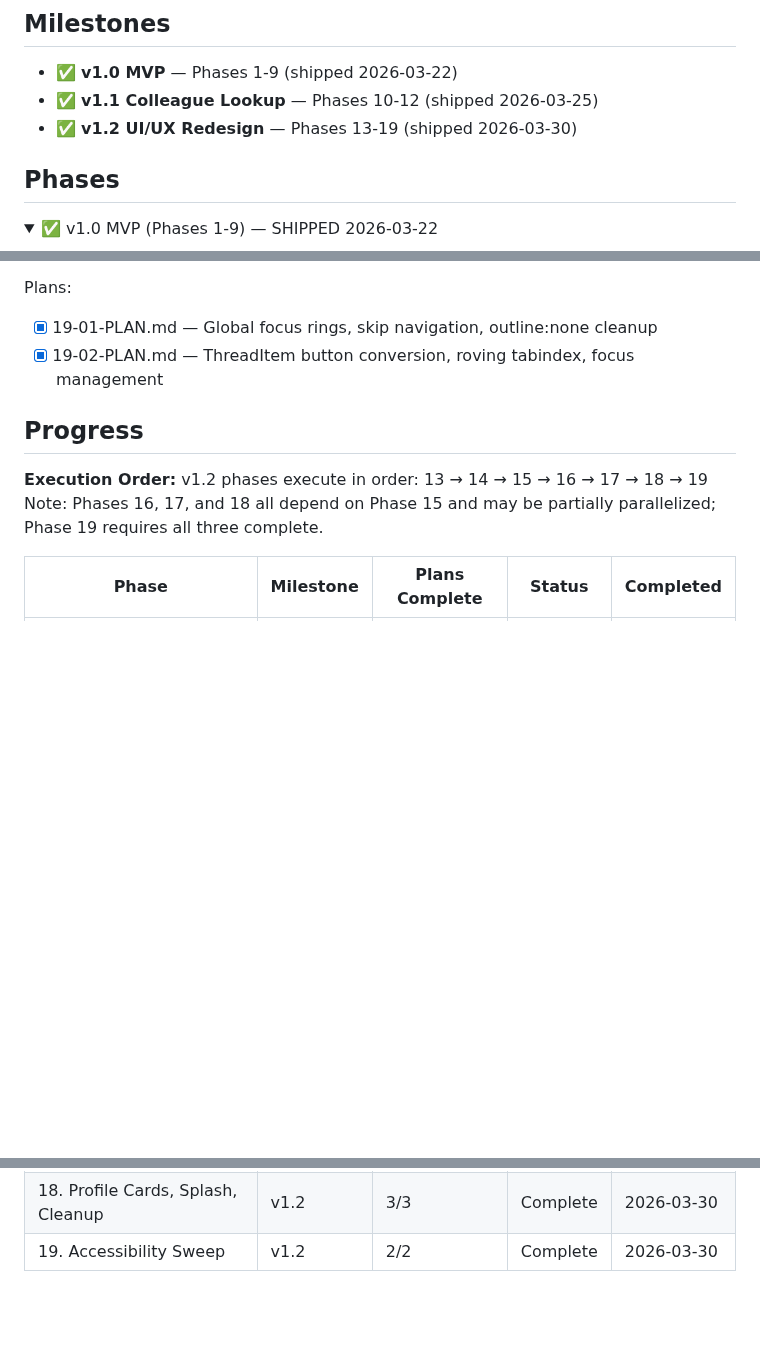
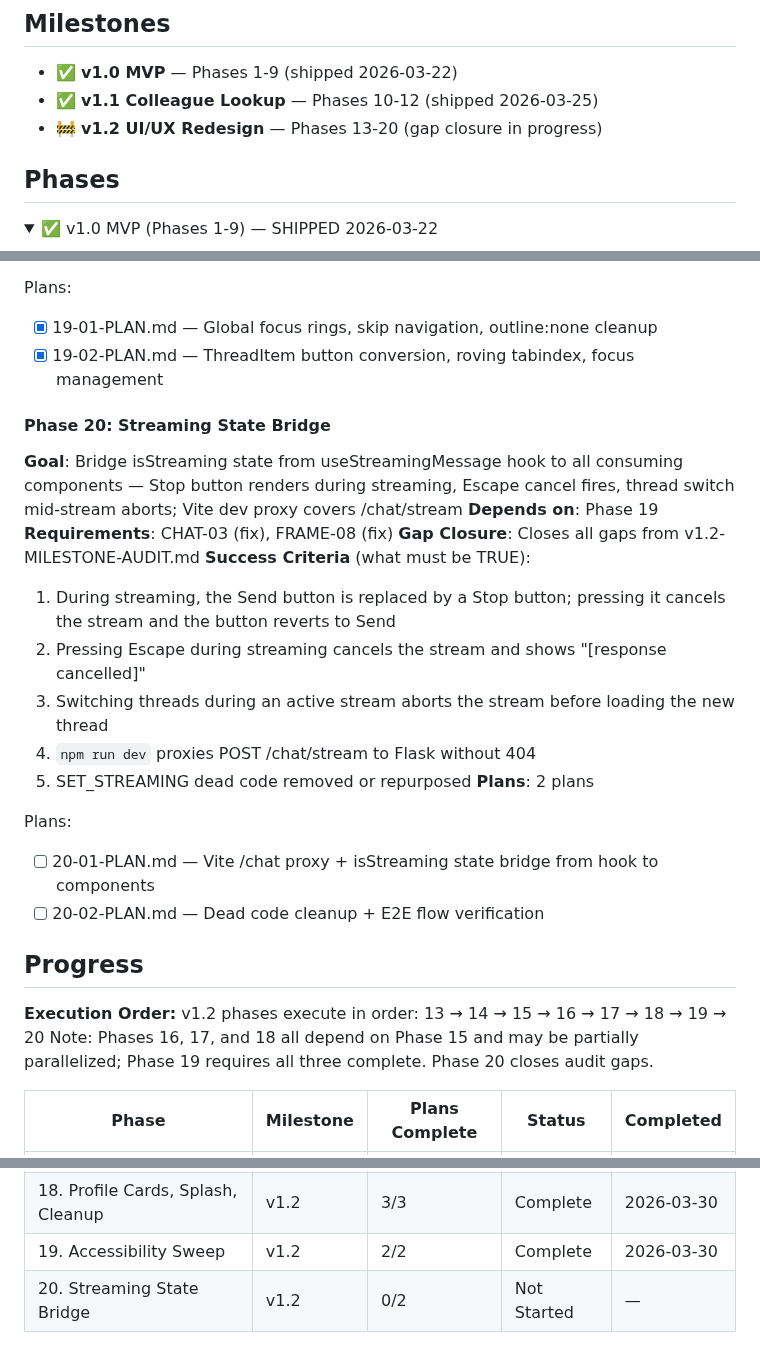
Before and after one commit to SamuraiJenkinz/xmcp, a Markdown page: .planning/ROADMAP.md, 3 parts joined by grey strips. Rendered like a GitHub page; folded sections open; blank space fills up the shorter version.

Commit message:
docs(roadmap): add gap closure phase 20 — streaming state bridge

```diff
--- a/.planning/ROADMAP.md
+++ b/.planning/ROADMAP.md
@@ -4,7 +4,7 @@
 
 - ✅ **v1.0 MVP** — Phases 1-9 (shipped 2026-03-22)
 - ✅ **v1.1 Colleague Lookup** — Phases 10-12 (shipped 2026-03-25)
-- ✅ **v1.2 UI/UX Redesign** — Phases 13-19 (shipped 2026-03-30)
+- 🚧 **v1.2 UI/UX Redesign** — Phases 13-20 (gap closure in progress)
 
 ## Phases
 
@@ -228,11 +228,28 @@ Plans:
 - [x] 19-01-PLAN.md — Global focus rings, skip navigation, outline:none cleanup
 - [x] 19-02-PLAN.md — ThreadItem button conversion, roving tabindex, focus management
 
+#### Phase 20: Streaming State Bridge
+**Goal**: Bridge isStreaming state from useStreamingMessage hook to all consuming components — Stop button renders during streaming, Escape cancel fires, thread switch mid-stream aborts; Vite dev proxy covers /chat/stream
+**Depends on**: Phase 19
+**Requirements**: CHAT-03 (fix), FRAME-08 (fix)
+**Gap Closure**: Closes all gaps from v1.2-MILESTONE-AUDIT.md
+**Success Criteria** (what must be TRUE):
+  1. During streaming, the Send button is replaced by a Stop button; pressing it cancels the stream and the button reverts to Send
+  2. Pressing Escape during streaming cancels the stream and shows "[response cancelled]"
+  3. Switching threads during an active stream aborts the stream before loading the new thread
+  4. `npm run dev` proxies POST /chat/stream to Flask without 404
+  5. SET_STREAMING dead code removed or repurposed
+**Plans**: 2 plans
+
+Plans:
+- [ ] 20-01-PLAN.md — Vite /chat proxy + isStreaming state bridge from hook to components
+- [ ] 20-02-PLAN.md — Dead code cleanup + E2E flow verification
+
 ## Progress
 
 **Execution Order:**
-v1.2 phases execute in order: 13 → 14 → 15 → 16 → 17 → 18 → 19
-Note: Phases 16, 17, and 18 all depend on Phase 15 and may be partially parallelized; Phase 19 requires all three complete.
+v1.2 phases execute in order: 13 → 14 → 15 → 16 → 17 → 18 → 19 → 20
+Note: Phases 16, 17, and 18 all depend on Phase 15 and may be partially parallelized; Phase 19 requires all three complete. Phase 20 closes audit gaps.
 
 | Phase | Milestone | Plans Complete | Status | Completed |
 |-------|-----------|----------------|--------|-----------|
@@ -255,3 +272,4 @@ Note: Phases 16, 17, and 18 all depend on Phase 15 and may be partially parallel
 | 17. Sidebar and Tool Panels | v1.2 | 3/3 | Complete | 2026-03-30 |
 | 18. Profile Cards, Splash, Cleanup | v1.2 | 3/3 | Complete | 2026-03-30 |
 | 19. Accessibility Sweep | v1.2 | 2/2 | Complete | 2026-03-30 |
+| 20. Streaming State Bridge | v1.2 | 0/2 | Not Started | — |
```
Also changed, not shown: .planning/REQUIREMENTS.md (+3 -3 lines), .planning/STATE.md (+7 -7 lines).
